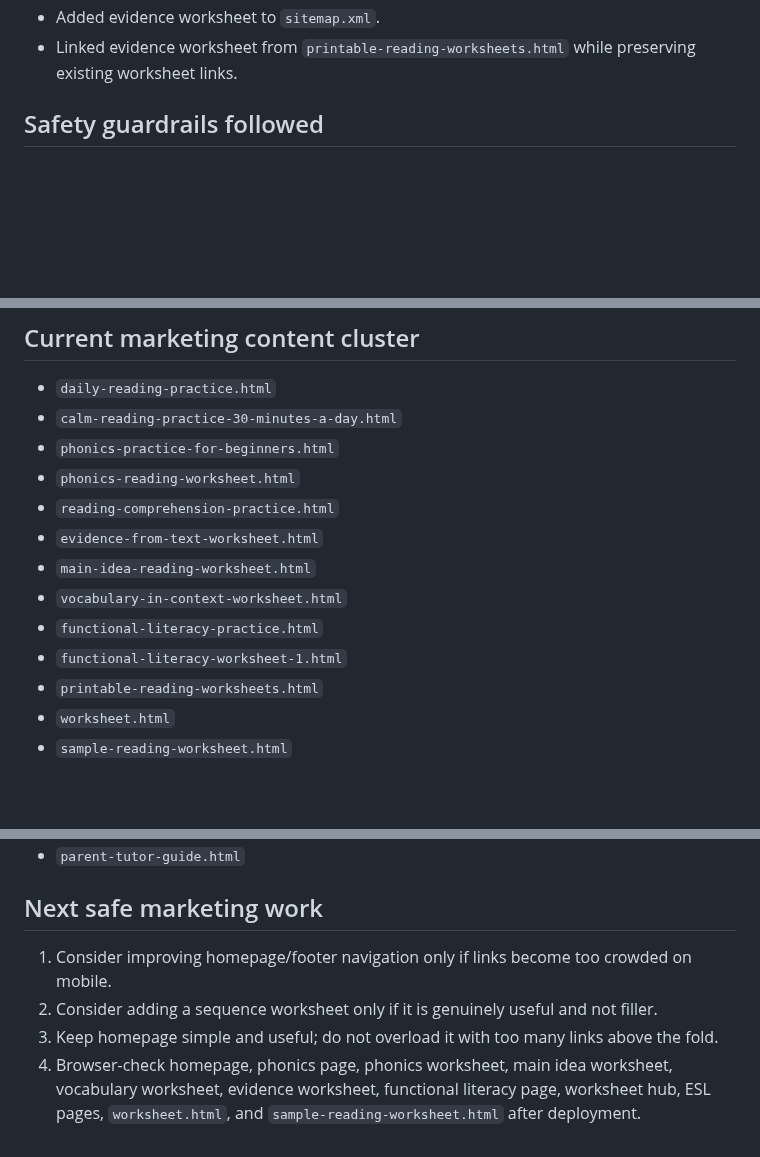
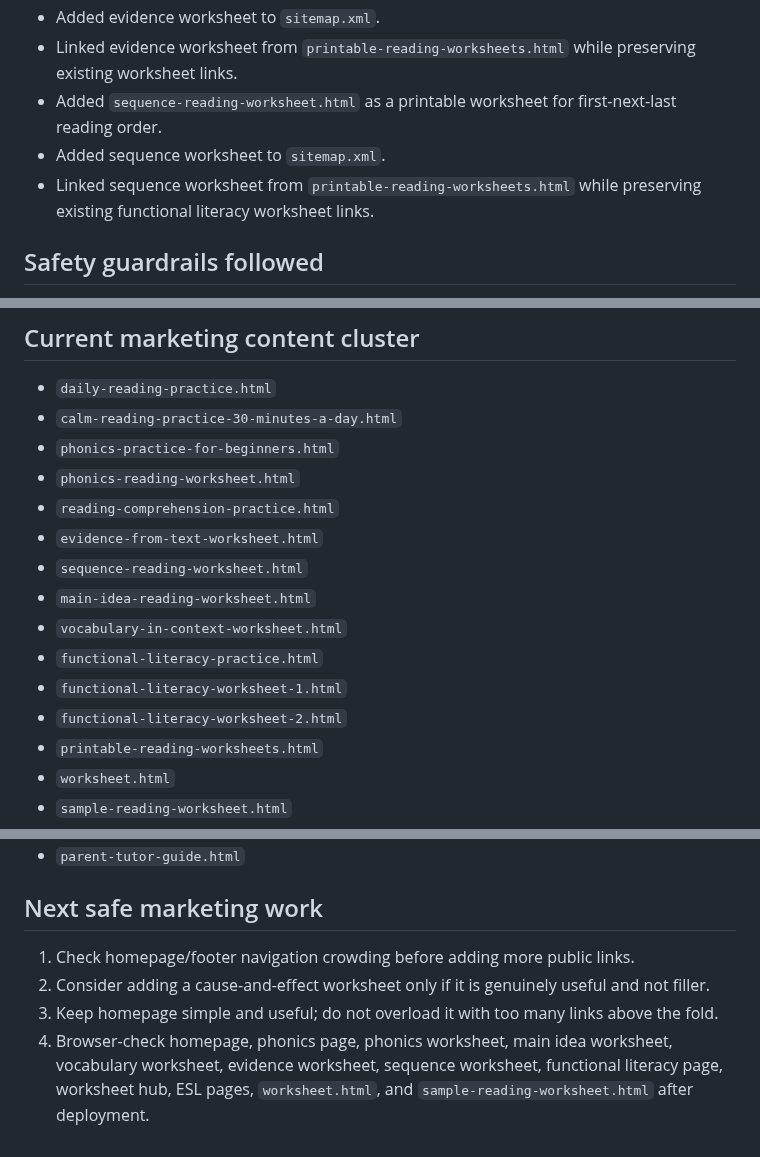
Before and after one commit to Readeasy30/readeasy30.com, a Markdown page: MARKETING-STATUS-2026-05-29.md, 3 parts joined by grey strips. GitHub-like rendering; blank space fills up the shorter version.

Commit message:
Update marketing status after sequence worksheet

```diff
--- a/MARKETING-STATUS-2026-05-29.md
+++ b/MARKETING-STATUS-2026-05-29.md
@@ -32,6 +32,9 @@
 - Added `evidence-from-text-worksheet.html` as a printable comprehension worksheet for answer-plus-proof practice.
 - Added evidence worksheet to `sitemap.xml`.
 - Linked evidence worksheet from `printable-reading-worksheets.html` while preserving existing worksheet links.
+- Added `sequence-reading-worksheet.html` as a printable worksheet for first-next-last reading order.
+- Added sequence worksheet to `sitemap.xml`.
+- Linked sequence worksheet from `printable-reading-worksheets.html` while preserving existing functional literacy worksheet links.
 
 ## Safety guardrails followed
 
@@ -53,10 +56,12 @@
 - `phonics-reading-worksheet.html`
 - `reading-comprehension-practice.html`
 - `evidence-from-text-worksheet.html`
+- `sequence-reading-worksheet.html`
 - `main-idea-reading-worksheet.html`
 - `vocabulary-in-context-worksheet.html`
 - `functional-literacy-practice.html`
 - `functional-literacy-worksheet-1.html`
+- `functional-literacy-worksheet-2.html`
 - `printable-reading-worksheets.html`
 - `worksheet.html`
 - `sample-reading-worksheet.html`
@@ -70,7 +75,7 @@
 
 ## Next safe marketing work
 
-1. Consider improving homepage/footer navigation only if links become too crowded on mobile.
-2. Consider adding a sequence worksheet only if it is genuinely useful and not filler.
+1. Check homepage/footer navigation crowding before adding more public links.
+2. Consider adding a cause-and-effect worksheet only if it is genuinely useful and not filler.
 3. Keep homepage simple and useful; do not overload it with too many links above the fold.
-4. Browser-check homepage, phonics page, phonics worksheet, main idea worksheet, vocabulary worksheet, evidence worksheet, functional literacy page, worksheet hub, ESL pages, `worksheet.html`, and `sample-reading-worksheet.html` after deployment.
+4. Browser-check homepage, phonics page, phonics worksheet, main idea worksheet, vocabulary worksheet, evidence worksheet, sequence worksheet, functional literacy page, worksheet hub, ESL pages, `worksheet.html`, and `sample-reading-worksheet.html` after deployment.
```
